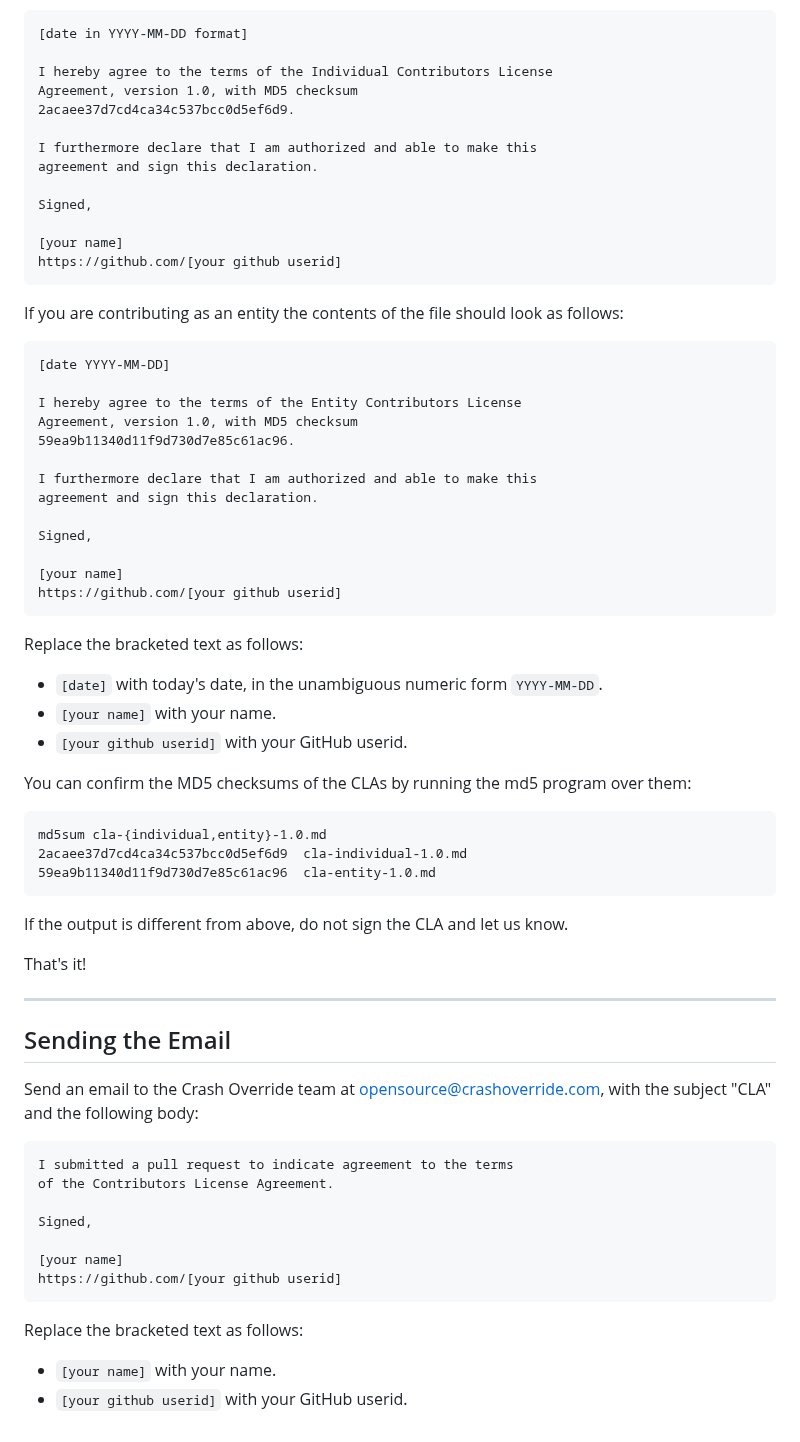
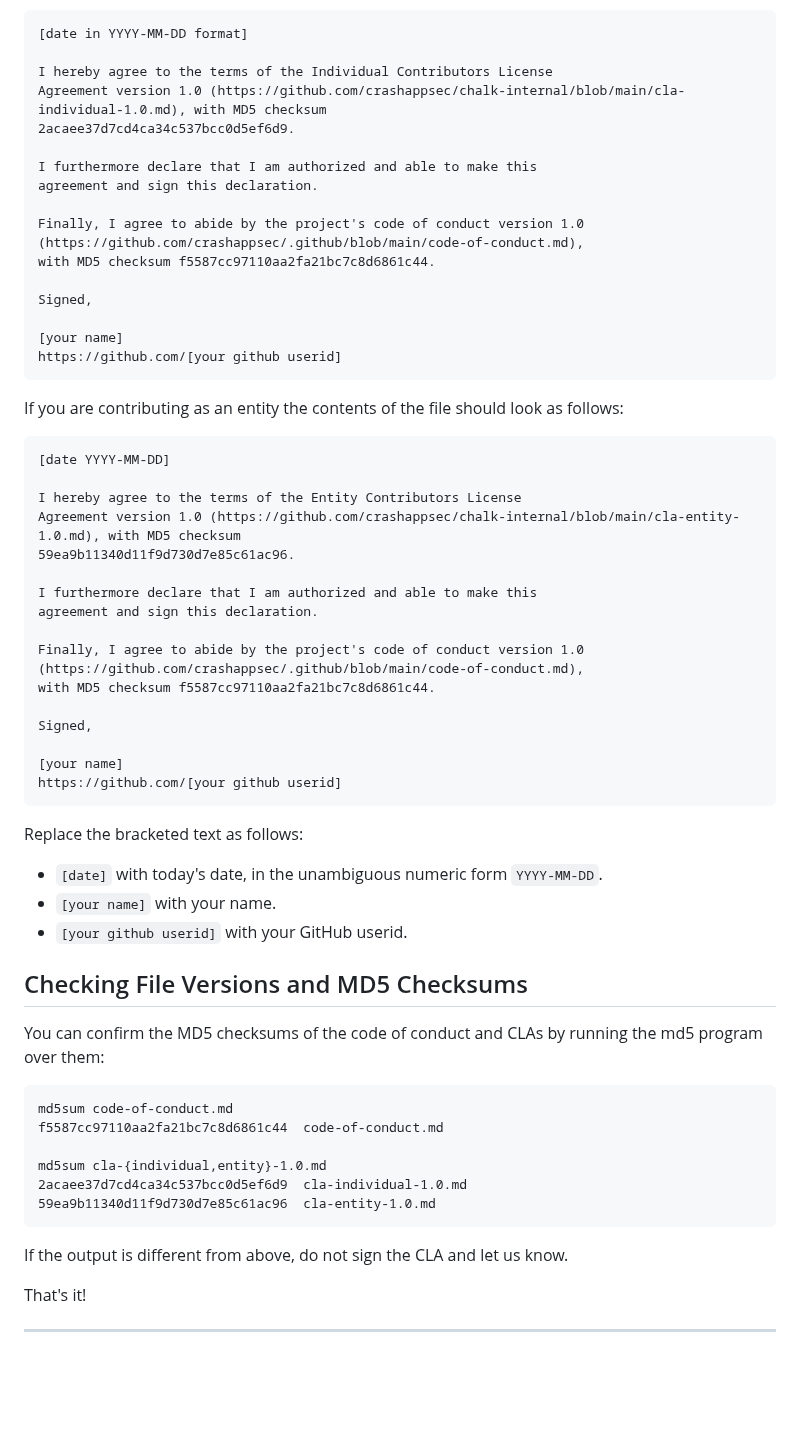
Before and after one commit to crashappsec/chalk, a Markdown page: CLA-process.md, the part around one of its changes. Rendered like a GitHub page; blank space fills up the shorter version.

````diff
--- a/CLA-process.md
+++ b/CLA-process.md
@@ -40,11 +50,15 @@ look as follows:
 [date in YYYY-MM-DD format]
 
 I hereby agree to the terms of the Individual Contributors License
-Agreement, version 1.0, with MD5 checksum
+Agreement version 1.0 (https://github.com/crashappsec/chalk-internal/blob/main/cla-individual-1.0.md), with MD5 checksum
 2acaee37d7cd4ca34c537bcc0d5ef6d9.
 
 I furthermore declare that I am authorized and able to make this
 agreement and sign this declaration.
+
+Finally, I agree to abide by the project's code of conduct version 1.0
+(https://github.com/crashappsec/.github/blob/main/code-of-conduct.md),
+with MD5 checksum f5587cc97110aa2fa21bc7c8d6861c44.
 
 Signed,
 
@@ -59,11 +73,15 @@ look as follows:
 [date YYYY-MM-DD]
 
 I hereby agree to the terms of the Entity Contributors License
-Agreement, version 1.0, with MD5 checksum
+Agreement version 1.0 (https://github.com/crashappsec/chalk-internal/blob/main/cla-entity-1.0.md), with MD5 checksum
 59ea9b11340d11f9d730d7e85c61ac96.
 
 I furthermore declare that I am authorized and able to make this
 agreement and sign this declaration.
+
+Finally, I agree to abide by the project's code of conduct version 1.0
+(https://github.com/crashappsec/.github/blob/main/code-of-conduct.md),
+with MD5 checksum f5587cc97110aa2fa21bc7c8d6861c44.
 
 Signed,
 
@@ -77,9 +95,16 @@ Replace the bracketed text as follows:
 * `[your name]` with your name.
 * `[your github userid]` with your GitHub userid.
 
-You can confirm the MD5 checksums of the CLAs by running the md5 program over them:
+
+Checking File Versions and MD5 Checksums
+----------------------------------------
+
+You can confirm the MD5 checksums of the code of conduct and CLAs by running the md5 program over them:
 
 ```
+md5sum code-of-conduct.md
+f5587cc97110aa2fa21bc7c8d6861c44  code-of-conduct.md
+
 md5sum cla-{individual,entity}-1.0.md
 2acaee37d7cd4ca34c537bcc0d5ef6d9  cla-individual-1.0.md
 59ea9b11340d11f9d730d7e85c61ac96  cla-entity-1.0.md
@@ -90,25 +115,3 @@ If the output is different from above, do not sign the CLA and let us know.
 That's it!
 
 * * * * * * * * * * * * * * * * * * * * * * * * * * * * * * * *
-
-Sending the Email
------------------
-
-Send an email to the Crash Override team at
-[opensource@crashoverride.com](mailto:opensource@crashoverride.com),
-with the subject "CLA" and the following body:
-
-```
-I submitted a pull request to indicate agreement to the terms
-of the Contributors License Agreement.
-
-Signed,
-
-[your name]
-https://github.com/[your github userid]
-```
-
-Replace the bracketed text as follows:
-
-* `[your name]` with your name.
-* `[your github userid]` with your GitHub userid.
````
Also changed, not shown: other parts of CLA-process.md (+21 -11 lines).
